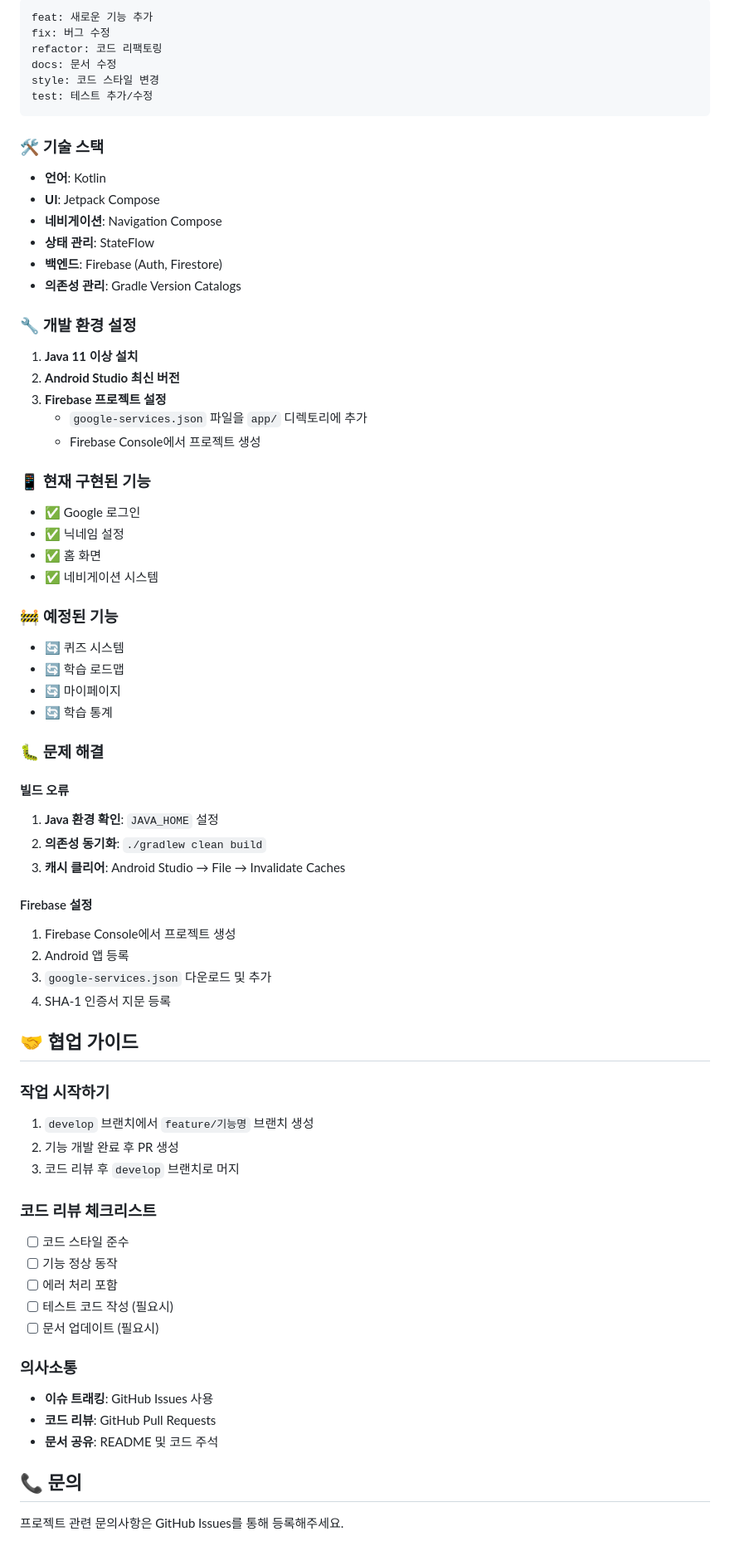
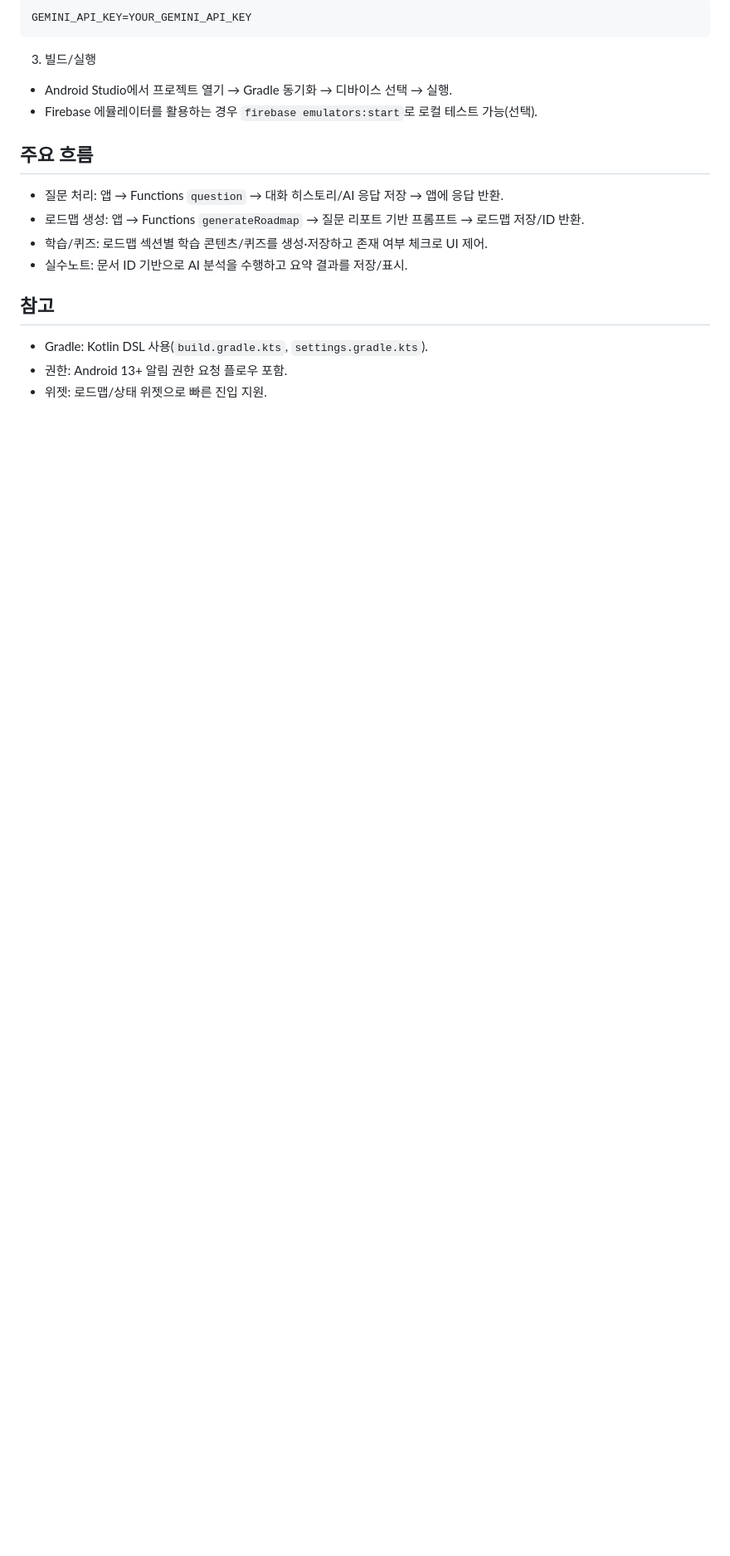
Before and after one commit to LIKELION-Android-Bootcamp-4th/MansBath, a Markdown page: README.md, the part around the change printed below. Shown: that part at 83% size. Drawn GitHub-style; blank space fills up the shorter version.

Commit message:
fix: README.md

````diff
--- a/README.md
+++ b/README.md
@@ -85,75 +64,21 @@ app/src/main/java/com/aspa/aspa/
 ```
-feat: 새로운 기능 추가
-fix: 버그 수정
-refactor: 코드 리팩토링
-docs: 문서 수정
-style: 코드 스타일 변경
-test: 테스트 추가/수정
+GEMINI_API_KEY=YOUR_GEMINI_API_KEY
 ```
 
-### 🛠️ 기술 스택
+3) 빌드/실행
 
-- **언어**: Kotlin
-- **UI**: Jetpack Compose
-- **네비게이션**: Navigation Compose
-- **상태 관리**: StateFlow
-- **백엔드**: Firebase (Auth, Firestore)
-- **의존성 관리**: Gradle Version Catalogs
+- Android Studio에서 프로젝트 열기 → Gradle 동기화 → 디바이스 선택 → 실행.
+- Firebase 에뮬레이터를 활용하는 경우 `firebase emulators:start`로 로컬 테스트 가능(선택).
 
-### 🔧 개발 환경 설정
+## 주요 흐름
 
-1. **Java 11 이상 설치**
-2. **Android Studio 최신 버전**
-3. **Firebase 프로젝트 설정**
-   - `google-services.json` 파일을 `app/` 디렉토리에 추가
-   - Firebase Console에서 프로젝트 생성
+- 질문 처리: 앱 → Functions `question` → 대화 히스토리/AI 응답 저장 → 앱에 응답 반환.
+- 로드맵 생성: 앱 → Functions `generateRoadmap` → 질문 리포트 기반 프롬프트 → 로드맵 저장/ID 반환.
+- 학습/퀴즈: 로드맵 섹션별 학습 콘텐츠/퀴즈를 생성·저장하고 존재 여부 체크로 UI 제어.
+- 실수노트: 문서 ID 기반으로 AI 분석을 수행하고 요약 결과를 저장/표시.
 
-### 📱 현재 구현된 기능
+## 참고
 
-- ✅ Google 로그인
-- ✅ 닉네임 설정
-- ✅ 홈 화면
-- ✅ 네비게이션 시스템
-
-### 🚧 예정된 기능
-
-- 🔄 퀴즈 시스템
-- 🔄 학습 로드맵
-- 🔄 마이페이지
-- 🔄 학습 통계
-
-### 🐛 문제 해결
-
-#### 빌드 오류
-1. **Java 환경 확인**: `JAVA_HOME` 설정
-2. **의존성 동기화**: `./gradlew clean build`
-3. **캐시 클리어**: Android Studio → File → Invalidate Caches
-
-#### Firebase 설정
-1. Firebase Console에서 프로젝트 생성
-2. Android 앱 등록
-3. `google-services.json` 다운로드 및 추가
-4. SHA-1 인증서 지문 등록
-
-## 🤝 협업 가이드
-
-### 작업 시작하기
-1. `develop` 브랜치에서 `feature/기능명` 브랜치 생성
-2. 기능 개발 완료 후 PR 생성
-3. 코드 리뷰 후 `develop` 브랜치로 머지
-
-### 코드 리뷰 체크리스트
-- [ ] 코드 스타일 준수
-- [ ] 기능 정상 동작
-- [ ] 에러 처리 포함
-- [ ] 테스트 코드 작성 (필요시)
-- [ ] 문서 업데이트 (필요시)
-
-### 의사소통
-- **이슈 트래킹**: GitHub Issues 사용
-- **코드 리뷰**: GitHub Pull Requests
-- **문서 공유**: README 및 코드 주석
-
-## 📞 문의
-
-프로젝트 관련 문의사항은 GitHub Issues를 통해 등록해주세요.
+- Gradle: Kotlin DSL 사용(`build.gradle.kts`, `settings.gradle.kts`).
+- 권한: Android 13+ 알림 권한 요청 플로우 포함.
+- 위젯: 로드맵/상태 위젯으로 빠른 진입 지원.
````
Also changed, not shown: other parts of README.md (+51 -72 lines).
